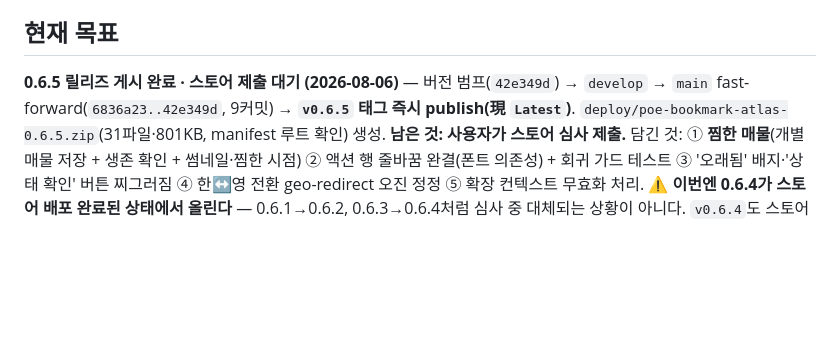
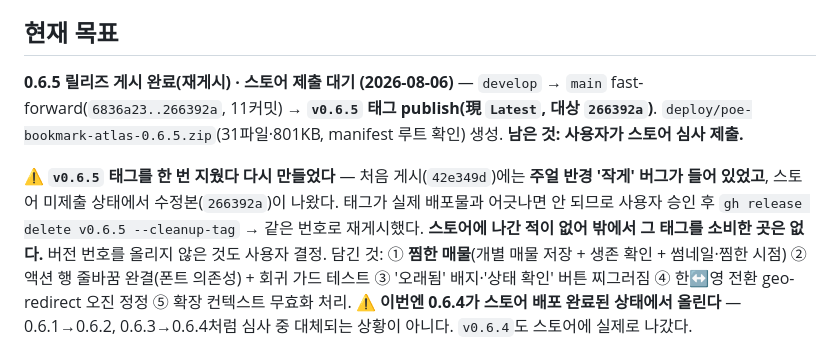
Before and after one commit to seominugi/poe-bookmark-atlas, a Markdown page: docs/handoff.md, the part around the change. GitHub-like rendering; blank space fills up the shorter version.

Commit message:
문서: 핸드오프 — v0.6.5 태그 재게시(반경 수정 포함) 경위 기록

```diff
--- a/docs/handoff.md
+++ b/docs/handoff.md
@@ -9,7 +9,9 @@ POE2 거래소(poe.kakaogames.com) 북마크·히스토리 관리 Chrome MV3 확
 
 ## 현재 목표
 
-**0.6.5 릴리즈 게시 완료 · 스토어 제출 대기 (2026-08-06)** — 버전 범프(`42e349d`) → `develop` → `main` fast-forward(`6836a23..42e349d`, 9커밋) → **`v0.6.5` 태그 즉시 publish(現 `Latest`)**. `deploy/poe-bookmark-atlas-0.6.5.zip`(31파일·801KB, manifest 루트 확인) 생성. **남은 것: 사용자가 스토어 심사 제출.**
+**0.6.5 릴리즈 게시 완료(재게시) · 스토어 제출 대기 (2026-08-06)** — `develop` → `main` fast-forward(`6836a23..266392a`, 11커밋) → **`v0.6.5` 태그 publish(現 `Latest`, 대상 `266392a`)**. `deploy/poe-bookmark-atlas-0.6.5.zip`(31파일·801KB, manifest 루트 확인) 생성. **남은 것: 사용자가 스토어 심사 제출.**
+
+⚠ **`v0.6.5` 태그를 한 번 지웠다 다시 만들었다** — 처음 게시(`42e349d`)에는 **주얼 반경 '작게' 버그가 들어 있었고**, 스토어 미제출 상태에서 수정본(`266392a`)이 나왔다. 태그가 실제 배포물과 어긋나면 안 되므로 사용자 승인 후 `gh release delete v0.6.5 --cleanup-tag` → 같은 번호로 재게시했다. **스토어에 나간 적이 없어 밖에서 그 태그를 소비한 곳은 없다.** 버전 번호를 올리지 않은 것도 사용자 결정.
 담긴 것: ① **찜한 매물**(개별 매물 저장 + 생존 확인 + 썸네일·찜한 시점) ② 액션 행 줄바꿈 완결(폰트 의존성) + 회귀 가드 테스트 ③ '오래됨' 배지·'상태 확인' 버튼 찌그러짐 ④ 한↔영 전환 geo-redirect 오진 정정 ⑤ 확장 컨텍스트 무효화 처리.
 **⚠ 이번엔 0.6.4가 스토어 배포 완료된 상태에서 올린다** — 0.6.1→0.6.2, 0.6.3→0.6.4처럼 심사 중 대체되는 상황이 아니다. `v0.6.4`도 스토어에 실제로 나갔다.
 
```
